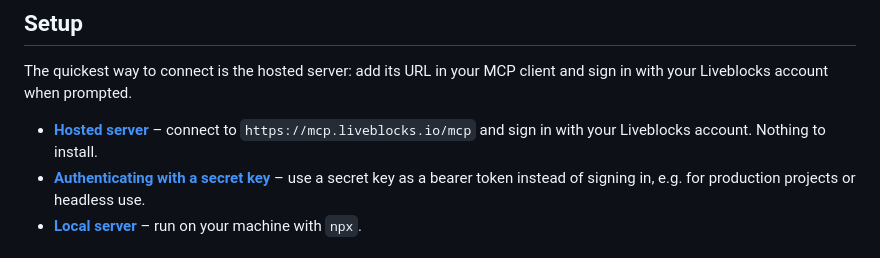
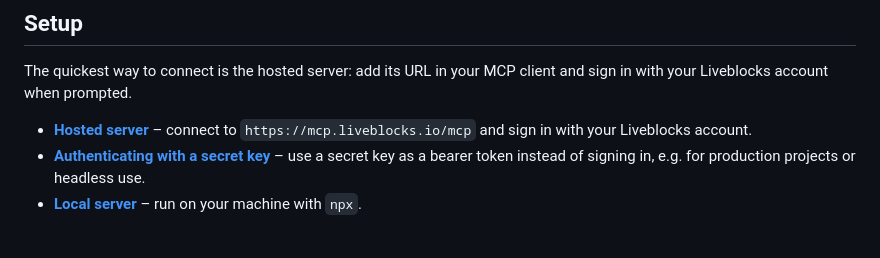
Before and after one commit to liveblocks/liveblocks-mcp-server, a Markdown page: README.md, the part around the change. Rendered like a GitHub page.

```diff
--- a/README.md
+++ b/README.md
@@ -15,7 +15,7 @@ This MCP server allows AI to use a number of functions from our [REST API](https
 
 The quickest way to connect is the hosted server: add its URL in your MCP client and sign in with your Liveblocks account when prompted.
 
-- **[Hosted server](#hosted-server)** – connect to `https://mcp.liveblocks.io/mcp` and sign in with your Liveblocks account. Nothing to install.
+- **[Hosted server](#hosted-server)** – connect to `https://mcp.liveblocks.io/mcp` and sign in with your Liveblocks account.
 - **[Authenticating with a secret key](#authenticating-with-a-secret-key)** – use a secret key as a bearer token instead of signing in, e.g. for production projects or headless use.
 - **[Local server](#local-server)** – run on your machine with `npx`.
 
```
